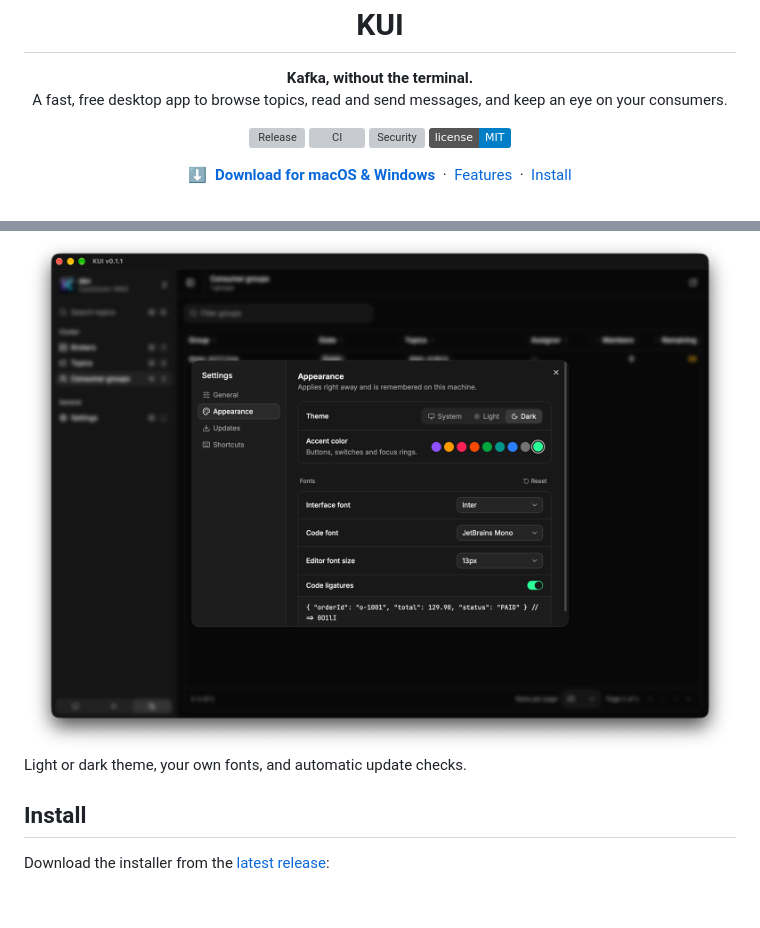
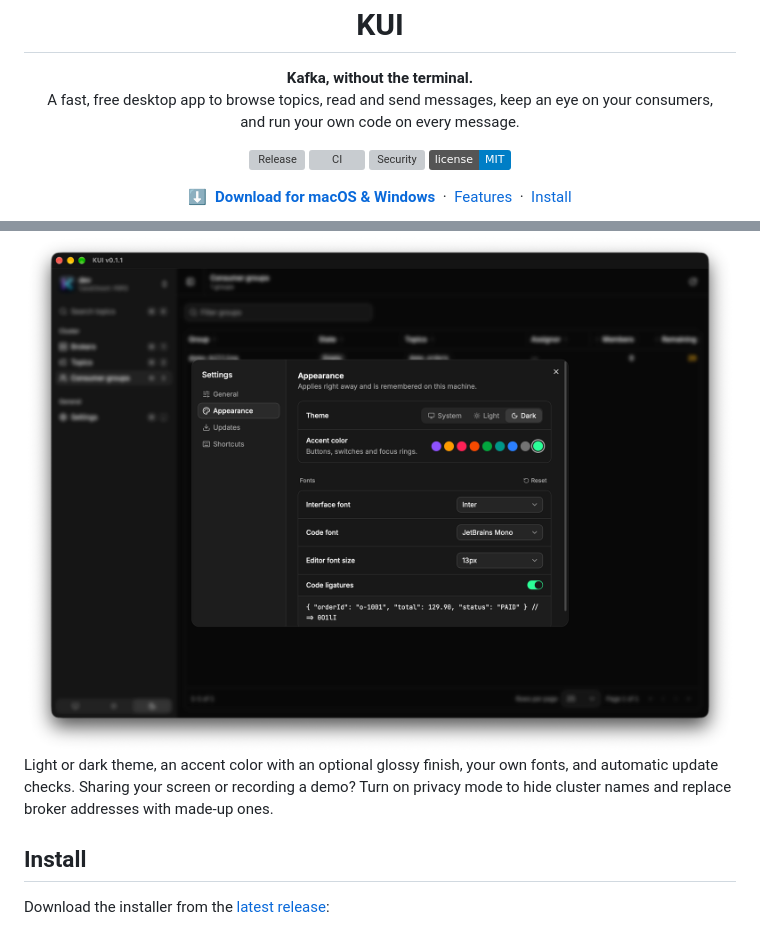
Before and after one commit to tructn/kui, a Markdown page: README.md, 2 parts joined by grey strips. Drawn GitHub-style; badges without logos; blank space fills up the shorter version; grey boxes are pictures that could not be loaded.

```diff
--- a/README.md
+++ b/README.md
@@ -6,7 +6,8 @@
 
 <p align="center">
   <strong>Kafka, without the terminal.</strong><br />
-  A fast, free desktop app to browse topics, read and send messages, and keep an eye on your consumers.
+  A fast, free desktop app to browse topics, read and send messages, keep an eye on your consumers,<br />
+  and run your own code on every message.
 </p>
 
 <p align="center">
@@ -75,7 +90,9 @@ See how far behind each consumer group is, and reset its offsets when it needs a
 
 <img src="docs/screenshots/04_settings.png" alt="The Settings window" width="820" />
 
-Light or dark theme, your own fonts, and automatic update checks.
+Light or dark theme, an accent color with an optional glossy finish, your own fonts, and automatic update
+checks. Sharing your screen or recording a demo? Turn on privacy mode to hide cluster names and replace broker
+addresses with made-up ones.
 
 ## Install
 
```
Also changed, not shown: other parts of README.md (+20 -6 lines), docs/screenshots/01_topics.png (deleted), docs/screenshots/05_actions.png (added), docs/screenshots/05_actions_new.png (added), docs/screenshots/06_generator.png (added), 1 other file.
